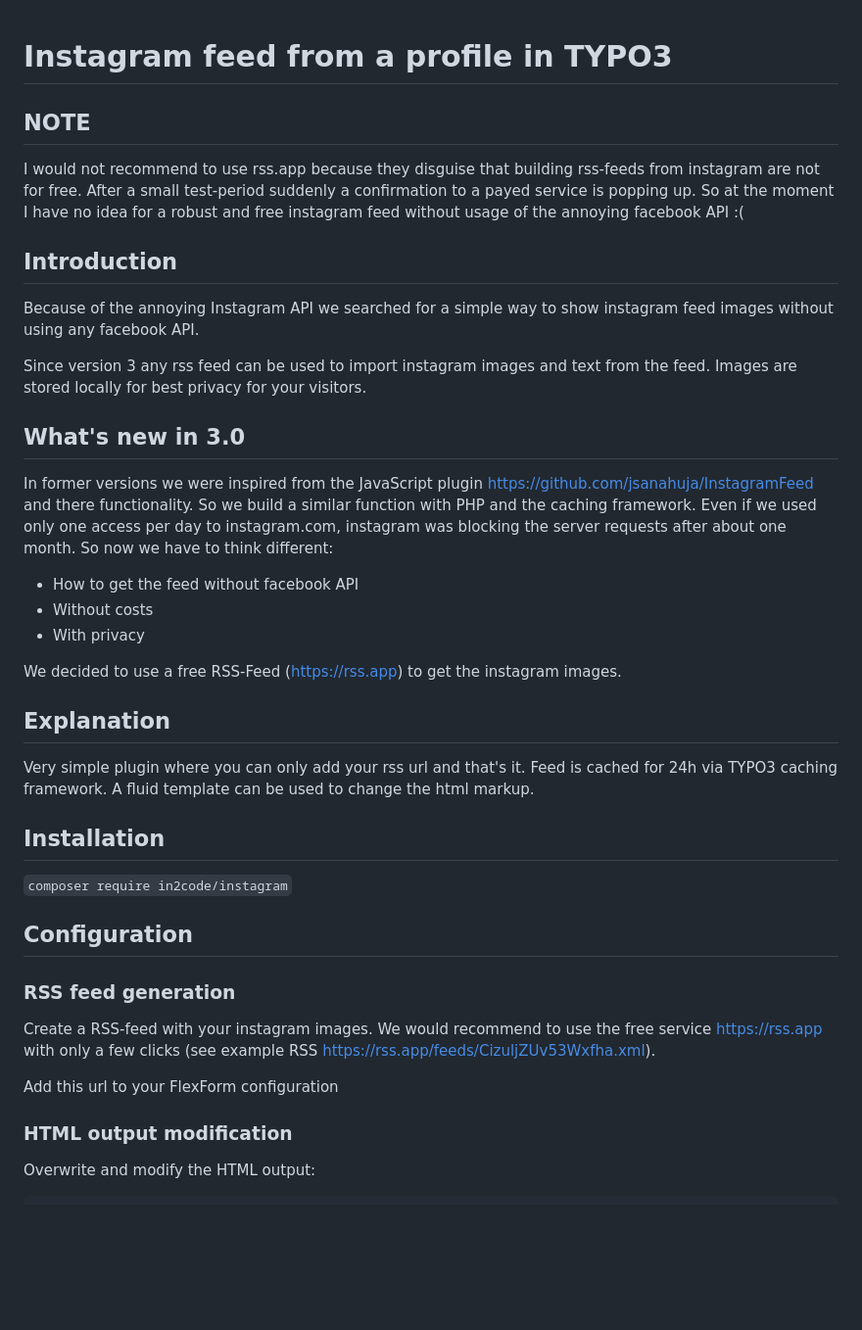
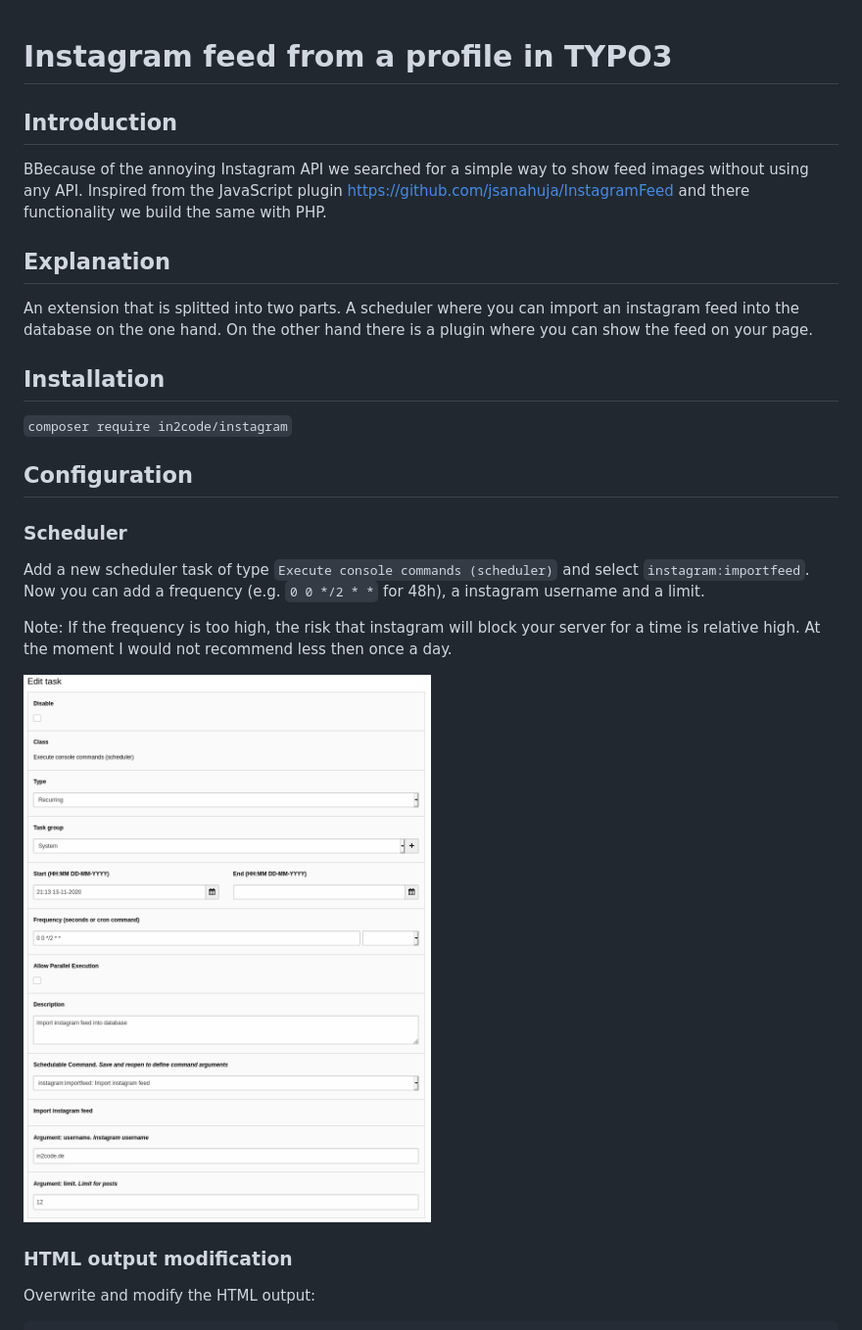
Before and after one commit to in2code-de/instagram, a Markdown page: readme.md, the part around one of its changes. Shown at 98% size. Drawn GitHub-style; pictures changed too: Documentation/Images/scheduler.png (added); blank space fills up the shorter version.

Commit message:
[TASK] Update readme.md

```diff
--- a/readme.md
+++ b/readme.md
@@ -1,38 +1,16 @@
 # Instagram feed from a profile in TYPO3
-
-## NOTE
-
-I would not recommend to use rss.app because they disguise that building rss-feeds from instagram are not for free.
-After a small test-period suddenly a confirmation to a payed service is popping up.
-So at the moment I have no idea for a robust and free instagram feed without usage of the annoying facebook API :(
 
 ## Introduction
 
-Because of the annoying Instagram API we searched for a simple way to show instagram feed images without using any
-facebook API.
-
-Since version 3 any rss feed can be used to import instagram images and text from the feed. Images are stored locally
-for best privacy for your visitors.
-
-## What's new in 3.0
-
-In former versions we were inspired from the JavaScript plugin https://github.com/jsanahuja/InstagramFeed and there
-functionality. So we build a similar function with PHP and the caching framework.
-Even if we used only one access per day to instagram.com, instagram was blocking the server requests after about one
-month.
-So now we have to think different:
-* How to get the feed without facebook API
-* Without costs
-* With privacy
-
-We decided to use a free RSS-Feed (https://rss.app) to get the instagram images.
+BBecause of the annoying Instagram API we searched for a simple way to show feed images without using any API.
+Inspired from the JavaScript plugin https://github.com/jsanahuja/InstagramFeed and there functionality we build
+the same with PHP.
 
 
 ## Explanation
 
-Very simple plugin where you can only add your rss url and that's it.
-Feed is cached for 24h via TYPO3 caching framework. A fluid template can be used to change the
-html markup.
+An extension that is splitted into two parts. A scheduler where you can import an instagram feed into the database on
+the one hand. On the other hand there is a plugin where you can show the feed on your page.
 
 
 ## Installation
@@ -42,12 +20,15 @@ html markup.
 
 ## Configuration
 
-### RSS feed generation
+### Scheduler
 
-Create a RSS-feed with your instagram images. We would recommend to use the free service https://rss.app with only a
-few clicks (see example RSS https://rss.app/feeds/CizuljZUv53Wxfha.xml).
+Add a new scheduler task of type `Execute console commands (scheduler)` and select `instagram:importfeed`. Now you can
+add a frequency (e.g. `0 0 */2 * *` for 48h), a instagram username and a limit.
 
-Add this url to your FlexForm configuration
+Note: If the frequency is too high, the risk that instagram will block your server for a time is relative high. At the
+moment I would not recommend less then once a day.
+
+![Scheduler task](Documentation/Images/scheduler.png "Scheduler task")
 
 ### HTML output modification
 
```
Also changed, not shown: other parts of readme.md (+19 -15 lines), Documentation/Images/backend.png.
